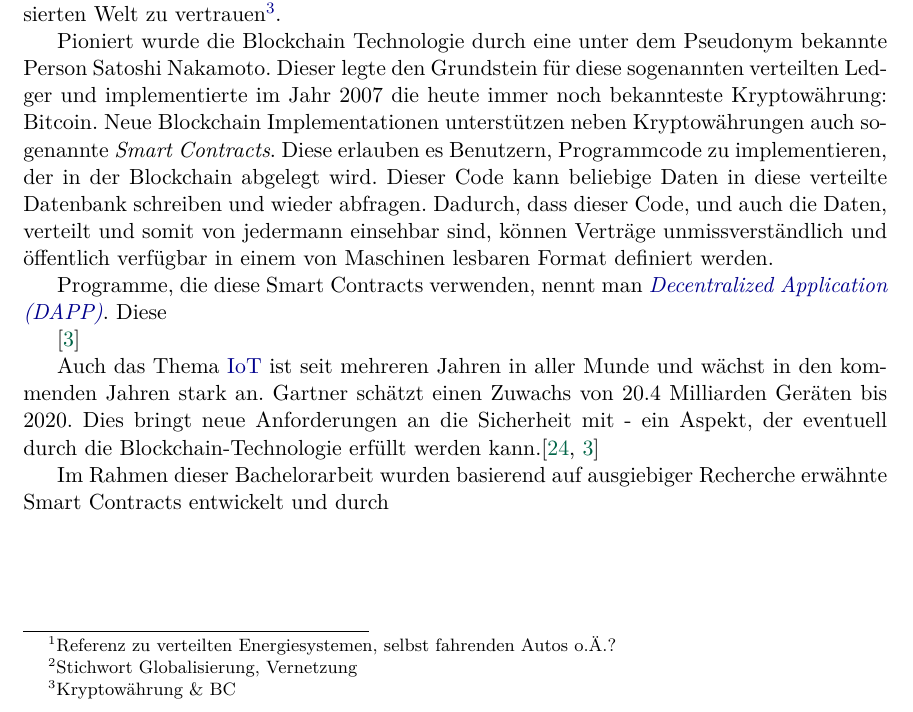
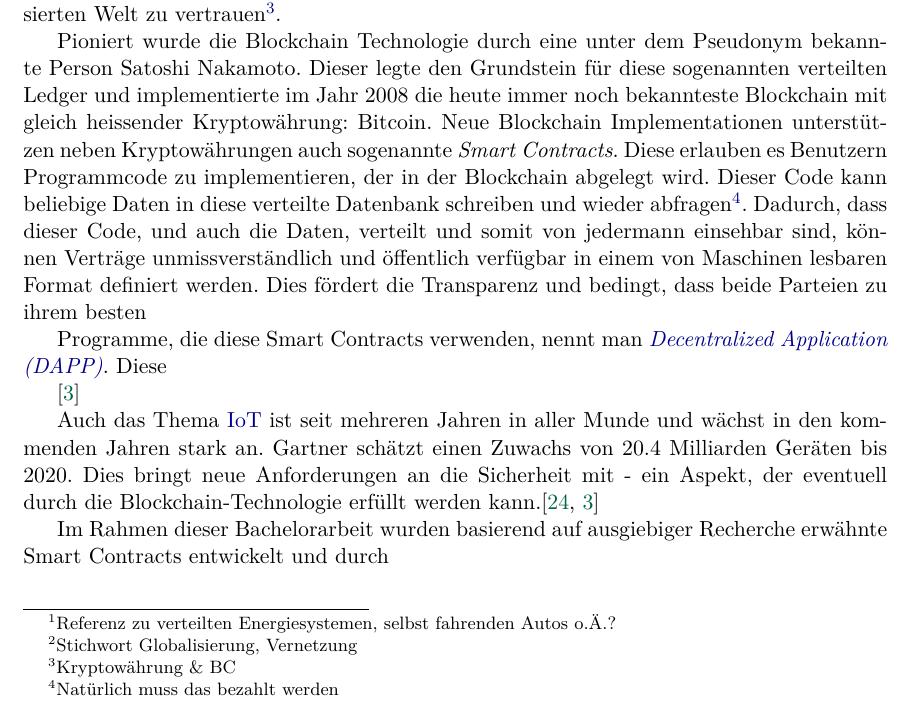
Before and after one commit to kraeki/bda-dokumentation, a LaTeX thesis (Main.tex, which reads chapters/03_Abstract.tex): part of page 6 of 86, cut so that both start at the same text. Compiled offline with pdfLaTeX.

Commit message:
Updates from ShareLaTeX

```diff
--- a/chapters/03_Abstract.tex
+++ b/chapters/03_Abstract.tex
@@ -3,7 +3,7 @@
 
 Blockchain. Kryptowährungen. Dezentralisierte Datenbank. Internet of Things. Was sich für Laien anhört wie ein Auszug aus dem Computerduden, lässt die Herzen von so manchem Informatikstudenten höher schlagen. Bei diesen Begriffen handelt es sich nicht nur um Ausdrücke zur Geltendmachung der mentalen Überlegenheit durch Kenntnis von Fachbegriffen. Betont werden vor allem die rasant wachsende Anzahl vernetzter Geräte, die zunehmende Verteilung von Computersystemen \footnote{Referenz zu verteilten Energiesystemen, selbst fahrenden Autos o.Ä.?}, die immer grösser werdende Frage der Sicherheit derselben\footnote{Stichwort Globalisierung, Vernetzung} und die zunehmende Unlust von Unternehmen einander in der heutigen globalisierten Welt zu vertrauen\footnote{Kryptowährung \& BC}.
 
-Pioniert wurde die Blockchain Technologie durch eine unter dem Pseudonym bekannte Person Satoshi Nakamoto. Dieser legte den Grundstein für diese sogenannten verteilten Ledger und implementierte im Jahr 2007  die heute immer noch bekannteste Kryptowährung: Bitcoin. Neue Blockchain Implementationen unterstützen neben Kryptowährungen auch sogenannte \emph{Smart Contracts}. Diese erlauben es Benutzern, Programmcode zu implementieren, der in der Blockchain abgelegt wird. Dieser Code kann beliebige Daten in diese verteilte Datenbank schreiben und wieder abfragen. Dadurch, dass dieser Code, und auch die Daten, verteilt und somit von jedermann einsehbar sind, können Verträge unmissverständlich und öffentlich verfügbar in einem von Maschinen lesbaren Format definiert werden.
+Pioniert wurde die Blockchain Technologie durch eine unter dem Pseudonym bekannte Person Satoshi Nakamoto. Dieser legte den Grundstein für diese sogenannten verteilten Ledger und implementierte im Jahr 2008 die heute immer noch bekannteste Blockchain mit gleich heissender Kryptowährung: Bitcoin. Neue Blockchain Implementationen unterstützen neben Kryptowährungen auch sogenannte \emph{Smart Contracts}. Diese erlauben es Benutzern Programmcode zu implementieren, der in der Blockchain abgelegt wird. Dieser Code kann beliebige Daten in diese verteilte Datenbank schreiben und wieder abfragen\footnote{Natürlich muss das bezahlt werden}. Dadurch, dass dieser Code, und auch die Daten, verteilt und somit von jedermann einsehbar sind, können Verträge unmissverständlich und öffentlich verfügbar in einem von Maschinen lesbaren Format definiert werden. Dies fördert die Transparenz und bedingt, dass beide Parteien zu ihrem besten
 
 Programme, die diese Smart Contracts verwenden, nennt man \emph{\acrfull{DAPP}}. Diese
 
```
